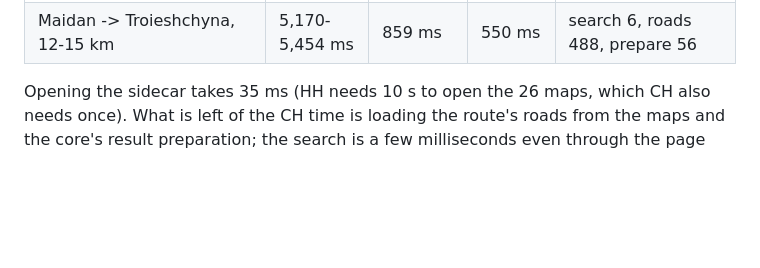
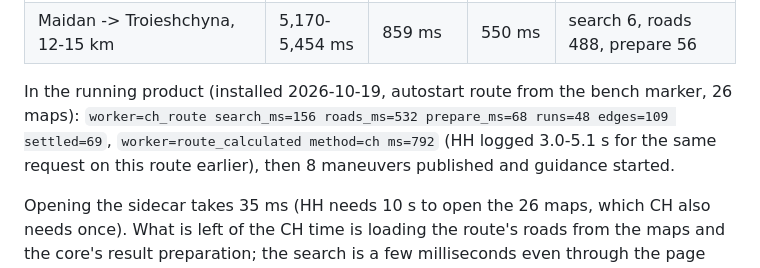
Before and after one commit to TimbreUnda/open_navicore, a Markdown page: tools/ch/README.md, the part around the change. Drawn GitHub-style; blank space fills up the shorter version.

Commit message:
tools/ch README: CH routing live in the product
Co-Authored-By: Claude Sonnet 5.5 <noreply@anthropic.com>

```diff
--- a/tools/ch/README.md
+++ b/tools/ch/README.md
@@ -81,6 +81,11 @@ from flash, beside the running navigation; ChPlanner through route_bench):
 |---|---|---|---|---|
 | Kyiv -> Kherson, 615.0 km (HH 615,033 m, CH 615,004 m) | 13,836 ms | 3,683 ms | 2,645 ms | search 13, roads 2,089 (995 tiles), prepare 543 |
 | Maidan -> Troieshchyna, 12-15 km | 5,170-5,454 ms | 859 ms | 550 ms | search 6, roads 488, prepare 56 |
+
+In the running product (installed 2026-10-19, autostart route from the bench marker, 26 maps):
+`worker=ch_route search_ms=156 roads_ms=532 prepare_ms=68 runs=48 edges=109 settled=69`,
+`worker=route_calculated method=ch ms=792` (HH logged 3.0-5.1 s for the same request on this
+route earlier), then 8 maneuvers published and guidance started.
 
 Opening the sidecar takes 35 ms (HH needs 10 s to open the 26 maps, which CH also needs once).
 What is left of the CH time is loading the route's roads from the maps and the core's result
```
